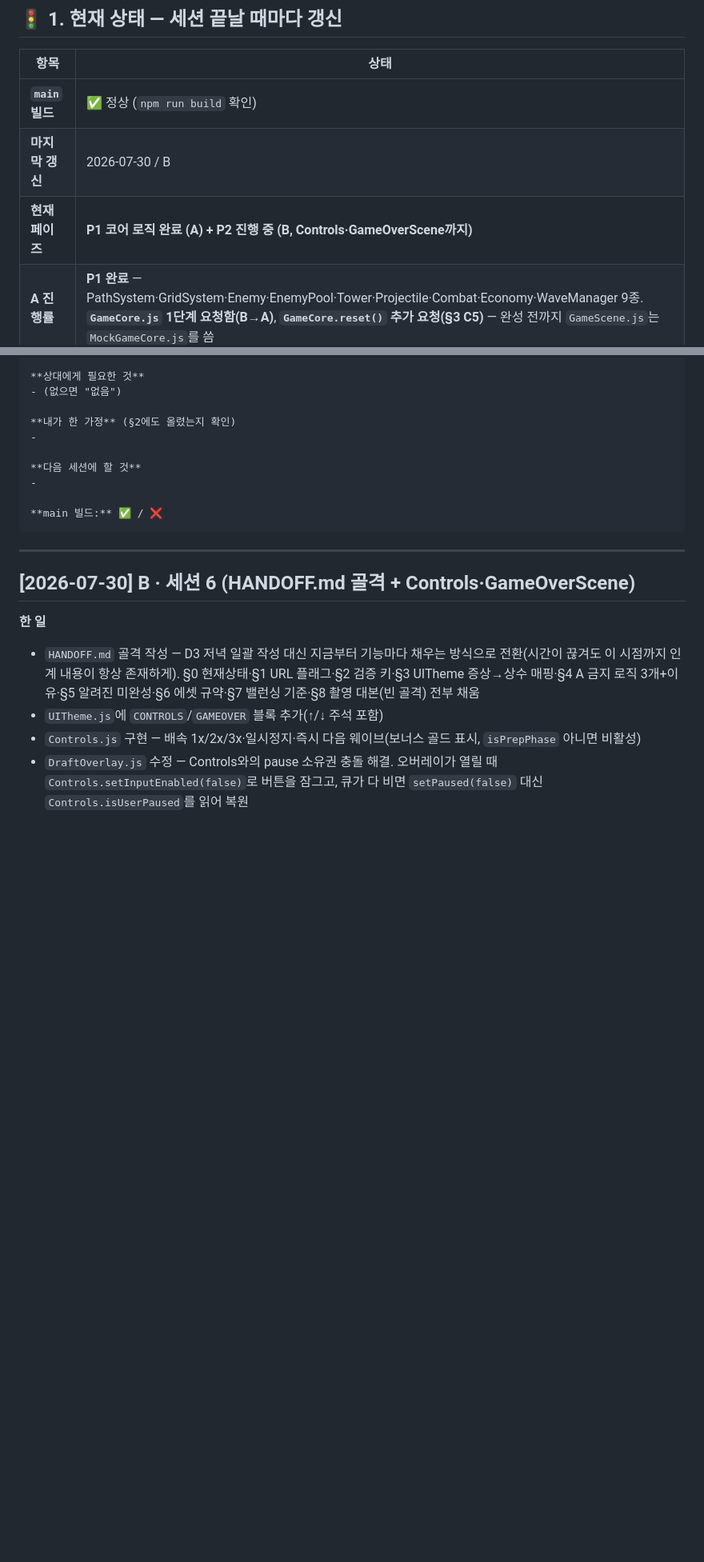
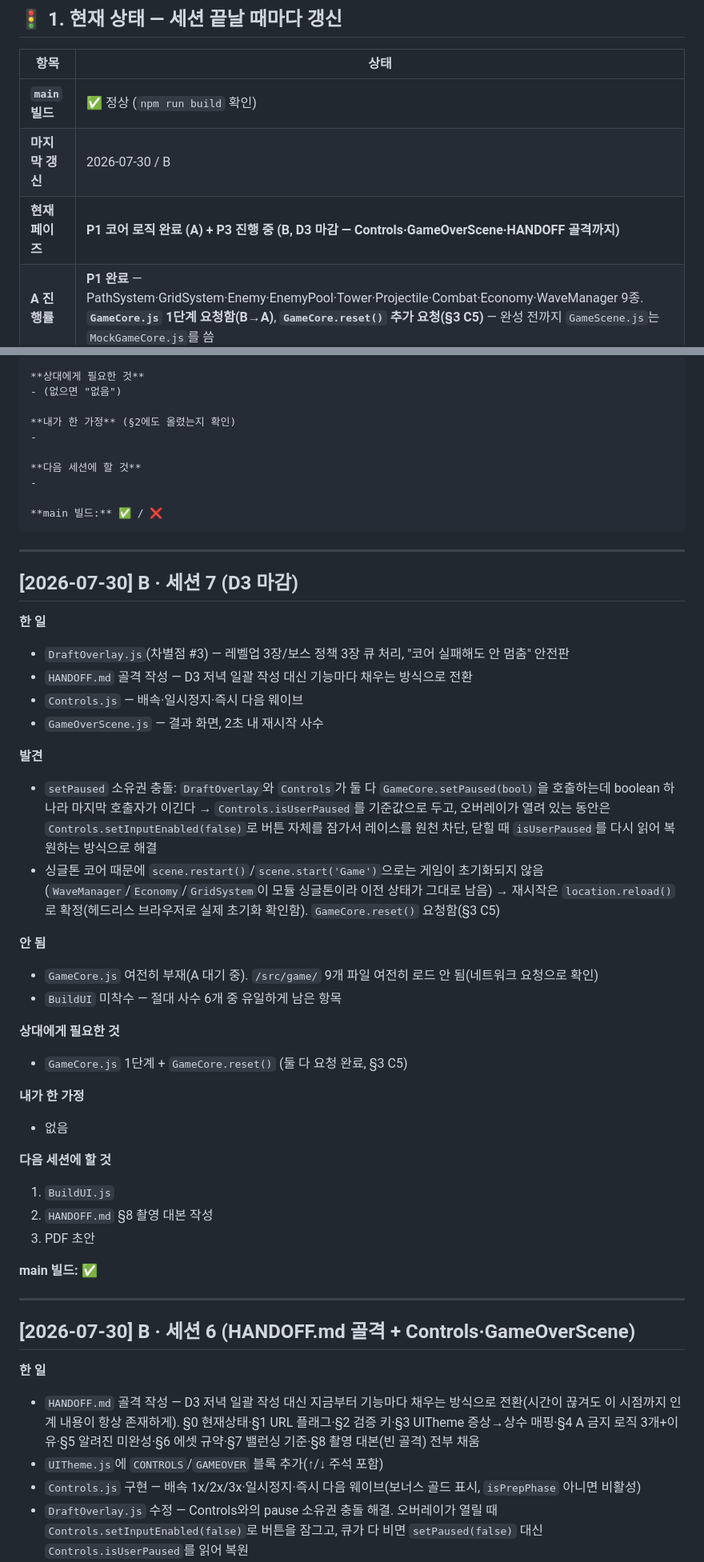
Before and after one commit to yuseungg/AWM_defense, a Markdown page: SYNC.md, 2 parts joined by grey strips. Shown at 80% size. GitHub-like rendering; blank space fills up the shorter version.

Commit message:
docs: D3 마감 — HANDOFF.md 갱신 + SYNC.md 세션 로그/상태표
HANDOFF.md: BuildUI를 절대 사수 6개 중 유일하게 남은 항목으로 명시(§0),
Controls/GameOverScene을 미착수 목록에서 제거(§5), §8 촬영 대본 미작성 명시.
SYNC.md: D3 마감 세션 로그(발견 2건 — pause 소유권/재시작 방식) + §1 페이즈를
P3 진행 중으로 갱신.

````diff
--- a/SYNC.md
+++ b/SYNC.md
@@ -16,7 +16,7 @@
 |---|---|
 | **`main` 빌드** | ✅ 정상 (`npm run build` 확인) |
 | **마지막 갱신** | 2026-07-30 / B |
-| **현재 페이즈** | **P1 코어 로직 완료 (A) + P2 진행 중 (B, Controls·GameOverScene까지)** |
+| **현재 페이즈** | **P1 코어 로직 완료 (A) + P3 진행 중 (B, D3 마감 — Controls·GameOverScene·HANDOFF 골격까지)** |
 | **A 진행률** | **P1 완료** — PathSystem·GridSystem·Enemy·EnemyPool·Tower·Projectile·Combat·Economy·WaveManager 9종. **`GameCore.js` 1단계 요청함(B→A)**, **`GameCore.reset()` 추가 요청(§3 C5)** — 완성 전까지 `GameScene.js`는 `MockGameCore.js`를 씀 |
 | **B 진행률** | `Controls.js`·`GameOverScene.js` 완료 · `HANDOFF.md` 골격 작성 완료(기능마다 채우는 방식으로 전환) · 다음: `BuildUI.js` |
 | **Mock 상태** | ✅ **B가 선작성** (`src/MockGameCore.js`) → §6-4 "Mock이 스펙이다" |
@@ -253,6 +253,37 @@ A의 답을 기다리면 B의 3일 중 하루가 사라지므로 **§6-4 "Mock
 
 **main 빌드:** ✅ / ❌
 ```
+
+---
+
+## [2026-07-30] B · 세션 7 (D3 마감)
+
+**한 일**
+- `DraftOverlay.js`(차별점 #3) — 레벨업 3장/보스 정책 3장 큐 처리, "코어 실패해도 안 멈춤" 안전판
+- `HANDOFF.md` 골격 작성 — D3 저녁 일괄 작성 대신 기능마다 채우는 방식으로 전환
+- `Controls.js` — 배속·일시정지·즉시 다음 웨이브
+- `GameOverScene.js` — 결과 화면, 2초 내 재시작 사수
+
+**발견**
+- `setPaused` 소유권 충돌: `DraftOverlay`와 `Controls`가 둘 다 `GameCore.setPaused(bool)`을 호출하는데 boolean 하나라 마지막 호출자가 이긴다 → `Controls.isUserPaused`를 기준값으로 두고, 오버레이가 열려 있는 동안은 `Controls.setInputEnabled(false)`로 버튼 자체를 잠가서 레이스를 원천 차단, 닫힐 때 `isUserPaused`를 다시 읽어 복원하는 방식으로 해결
+- 싱글톤 코어 때문에 `scene.restart()`/`scene.start('Game')`으로는 게임이 초기화되지 않음(`WaveManager`/`Economy`/`GridSystem`이 모듈 싱글톤이라 이전 상태가 그대로 남음) → 재시작은 `location.reload()`로 확정(헤드리스 브라우저로 실제 초기화 확인함). `GameCore.reset()` 요청함(§3 C5)
+
+**안 됨**
+- `GameCore.js` 여전히 부재(A 대기 중). `/src/game/` 9개 파일 여전히 로드 안 됨(네트워크 요청으로 확인)
+- `BuildUI` 미착수 — 절대 사수 6개 중 유일하게 남은 항목
+
+**상대에게 필요한 것**
+- `GameCore.js` 1단계 + `GameCore.reset()` (둘 다 요청 완료, §3 C5)
+
+**내가 한 가정**
+- 없음
+
+**다음 세션에 할 것**
+1. `BuildUI.js`
+2. `HANDOFF.md` §8 촬영 대본 작성
+3. PDF 초안
+
+**main 빌드:** ✅
 
 ---
 
````
Also changed, not shown: HANDOFF.md (+7 -2 lines).
